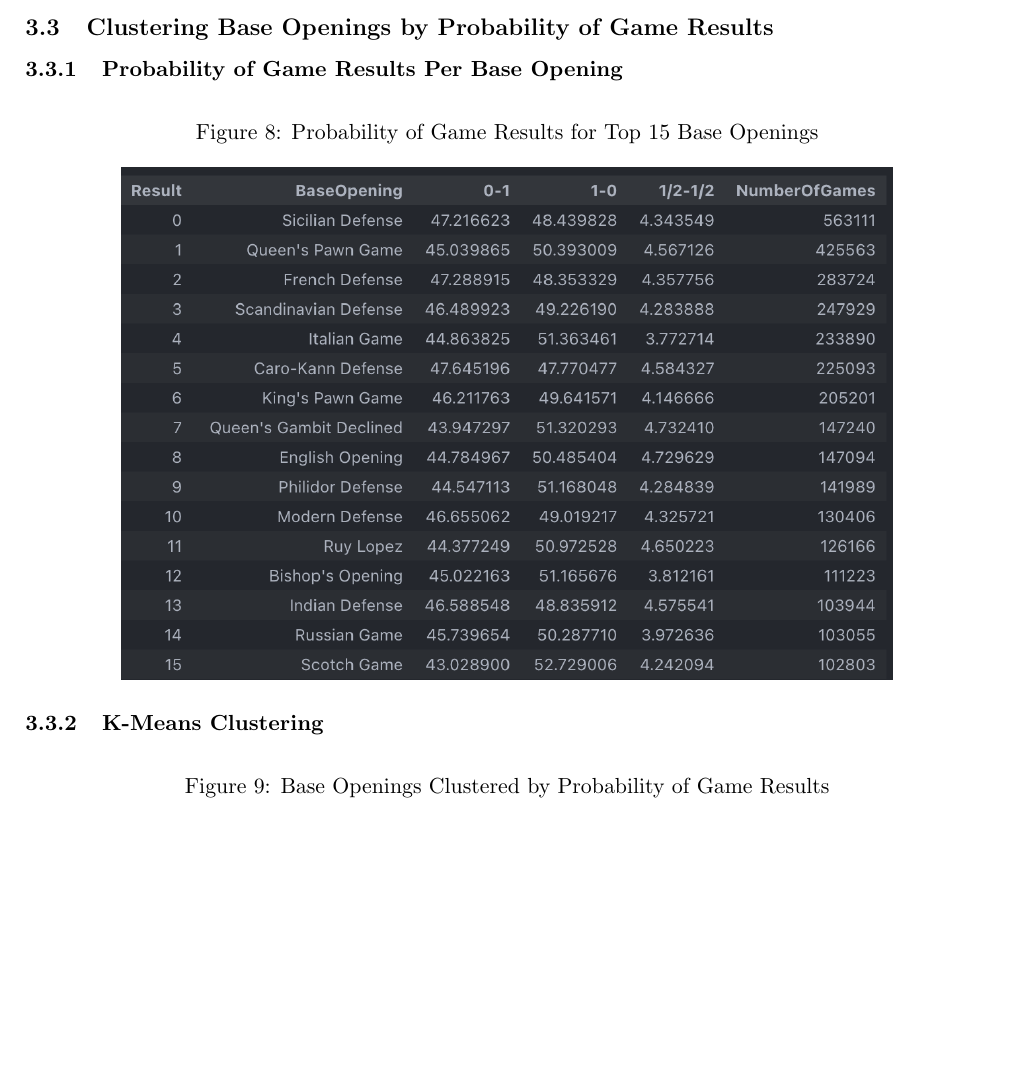
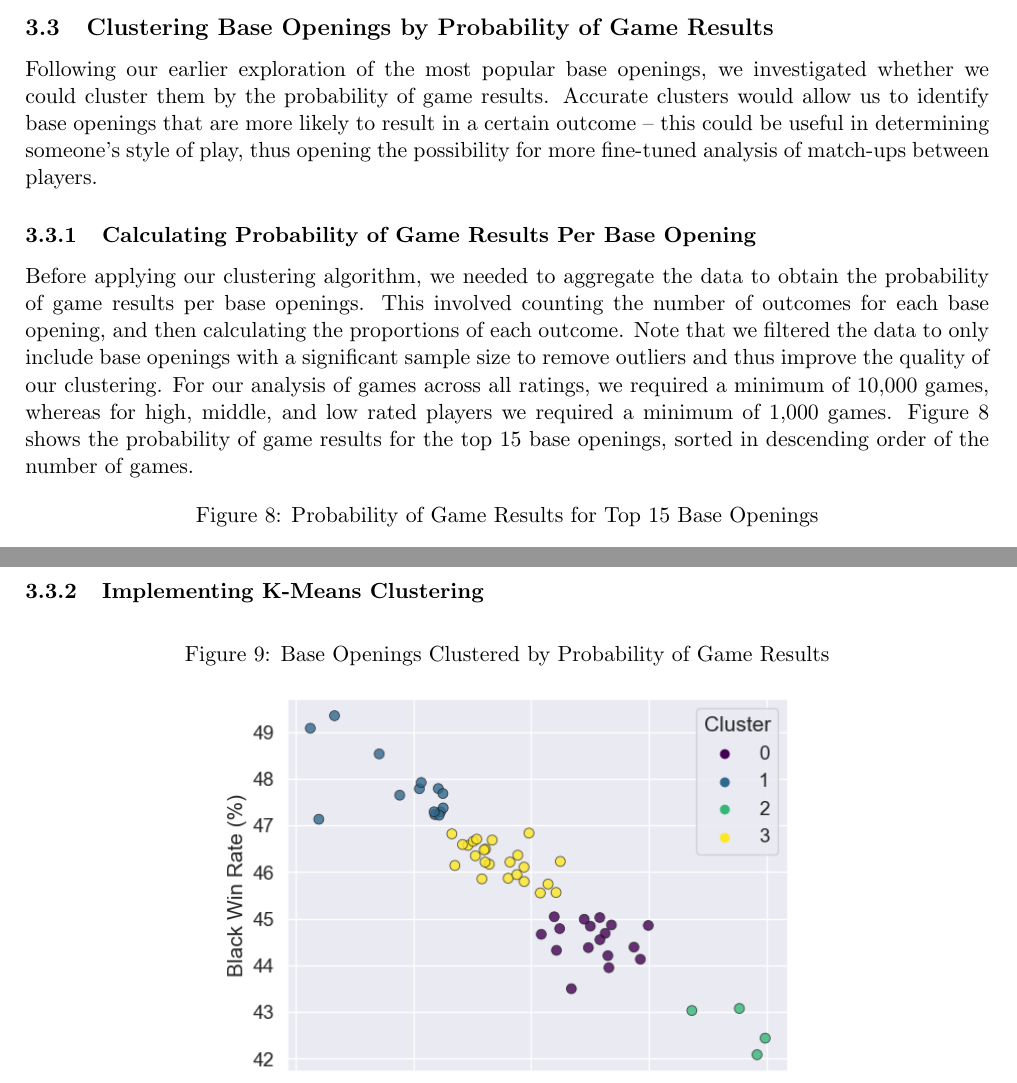
Before and after one commit to IsaacCheng9/machine-learning-in-chess, a LaTeX paper (docs/Final Report/main.tex): part of page 13 of 20 before the commit and two parts of pages 13 and 14 of 21 after it, the two joined at a grey line, cut so that both start at the same text, the shorter picture padded with empty space. Compiled offline with pdfLaTeX.

Commit message:
Introduce clustering section

```diff
--- a/docs/Final Report/main.tex
+++ b/docs/Final Report/main.tex
@@ -235,9 +235,11 @@ There was little difference in the performance of our decision tree classifiers
 While there are some differences in results between the variations of our models, our classification models generally produced poor F1 scores and accuracy. The best F1 score was 0.510 while the best accuracy was 0.525 -- this indicates that our features were not good predictors of the result of a game. Lichess' matchmaking system pairs opponents of similar skill levels. Thus, the difference in rating between players is often minimal, resulting in a small sample size for the rating difference bins, which may have contributed to the poor performance. Furthermore, the outcome of a chess game is highly dependent on how the players perform in the game, which is subject to variation, especially in lower-rated games due to human nature -- these are not features that we have in our data set, nor are they features that we can feasibly obtain.
 
 \subsection{Clustering Base Openings by Probability of Game Results}
+Following our earlier exploration of the most popular base openings, we investigated whether we could cluster them by the probability of game results. Accurate clusters would allow us to identify base openings that are more likely to result in a certain outcome -- this could be useful in determining someone's style of play, thus opening the possibility for more fine-tuned analysis of match-ups between players.
 
+\subsubsection{Calculating Probability of Game Results Per Base Opening}
+Before applying our clustering algorithm, we needed to aggregate the data to obtain the probability of game results per base openings. This involved counting the number of outcomes for each base opening, and then calculating the proportions of each outcome. Note that we filtered the data to only include base openings with a significant sample size to remove outliers and thus improve the quality of our clustering. For our analysis of games across all ratings, we required a minimum of 10,000 games, whereas for high, middle, and low rated players we required a minimum of 1,000 games. Figure \ref{fig:probabilityOfGameResultsForTop15BaseOpenings} shows the probability of game results for the top 15 base openings, sorted in descending order of the number of games.
 
-\subsubsection{Probability of Game Results Per Base Opening}
 \begin{figure}[H]
     \centering
     \caption{Probability of Game Results for Top 15 Base Openings}
@@ -245,7 +247,7 @@ While there are some differences in results between the variations of our models
     \includegraphics[width=0.8\textwidth]{Probability of Game Results for Top 15 Base Openings.png}
 \end{figure}
 
-\subsubsection{K-Means Clustering}
+\subsubsection{Implementing K-Means Clustering}
 \begin{figure}[H]
     \centering
     \caption{Base Openings Clustered by Probability of Game Results}
```
Also changed, not shown: docs/Final Report/main.pdf, 1 other file.
